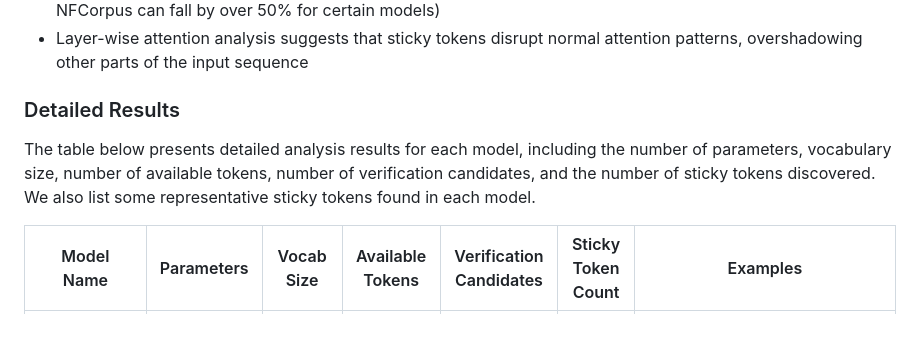
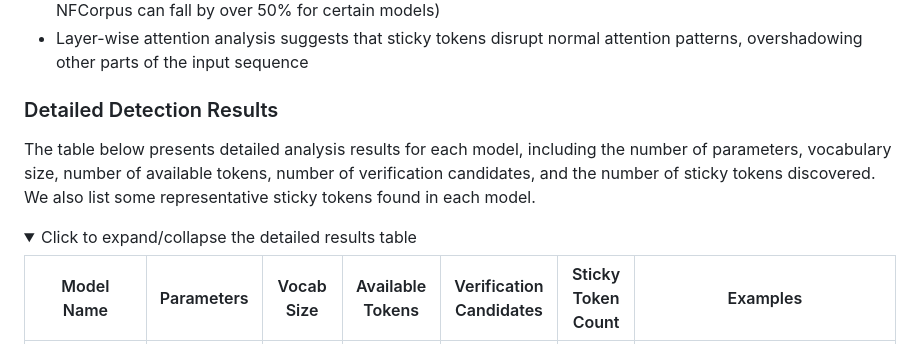
Before and after one commit to March-7/StickyToken, a Markdown page: README.md, the part around one of its changes. GitHub-like rendering; folded sections open.

```diff
--- a/README.md
+++ b/README.md
@@ -44,9 +44,12 @@ We applied STD to 37 models spanning 12 prominent model families and uncovered a
 - Inserting these tokens causes notable performance drops in downstream tasks (e.g., retrieval accuracy on NFCorpus can fall by over 50% for certain models)
 - Layer-wise attention analysis suggests that sticky tokens disrupt normal attention patterns, overshadowing other parts of the input sequence
 
-### Detailed Results
+### Detailed Detection Results
 
 The table below presents detailed analysis results for each model, including the number of parameters, vocabulary size, number of available tokens, number of verification candidates, and the number of sticky tokens discovered. We also list some representative sticky tokens found in each model.
+
+<details>
+<summary>Click to expand/collapse the detailed results table</summary>
 
 | Model Name | Parameters | Vocab Size | Available Tokens | Verification Candidates | Sticky Token Count | Examples |
 |------------|------------|------------|------------------|------------------------|-------------------|-----------|
```
Also changed, not shown: other parts of README.md (+2 -0 lines).
